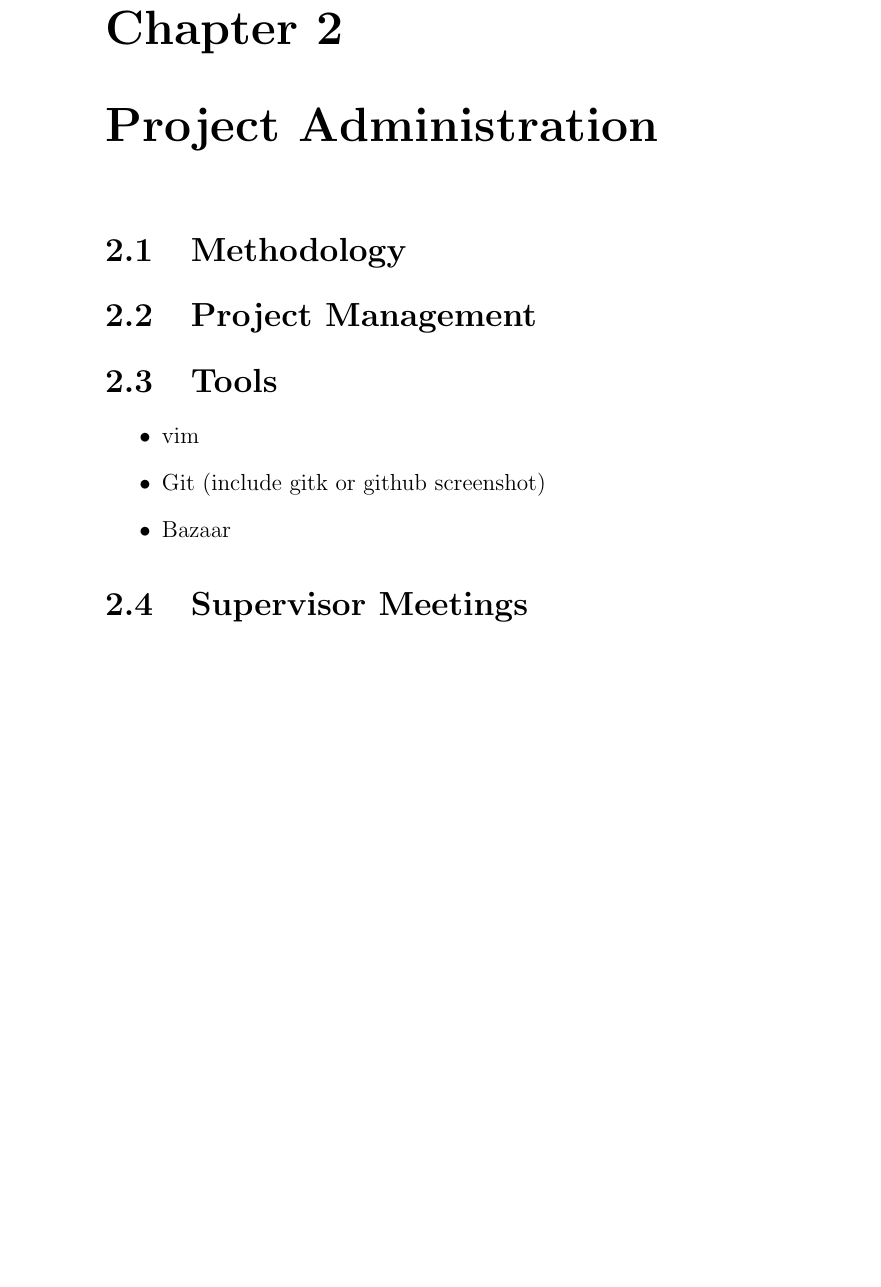
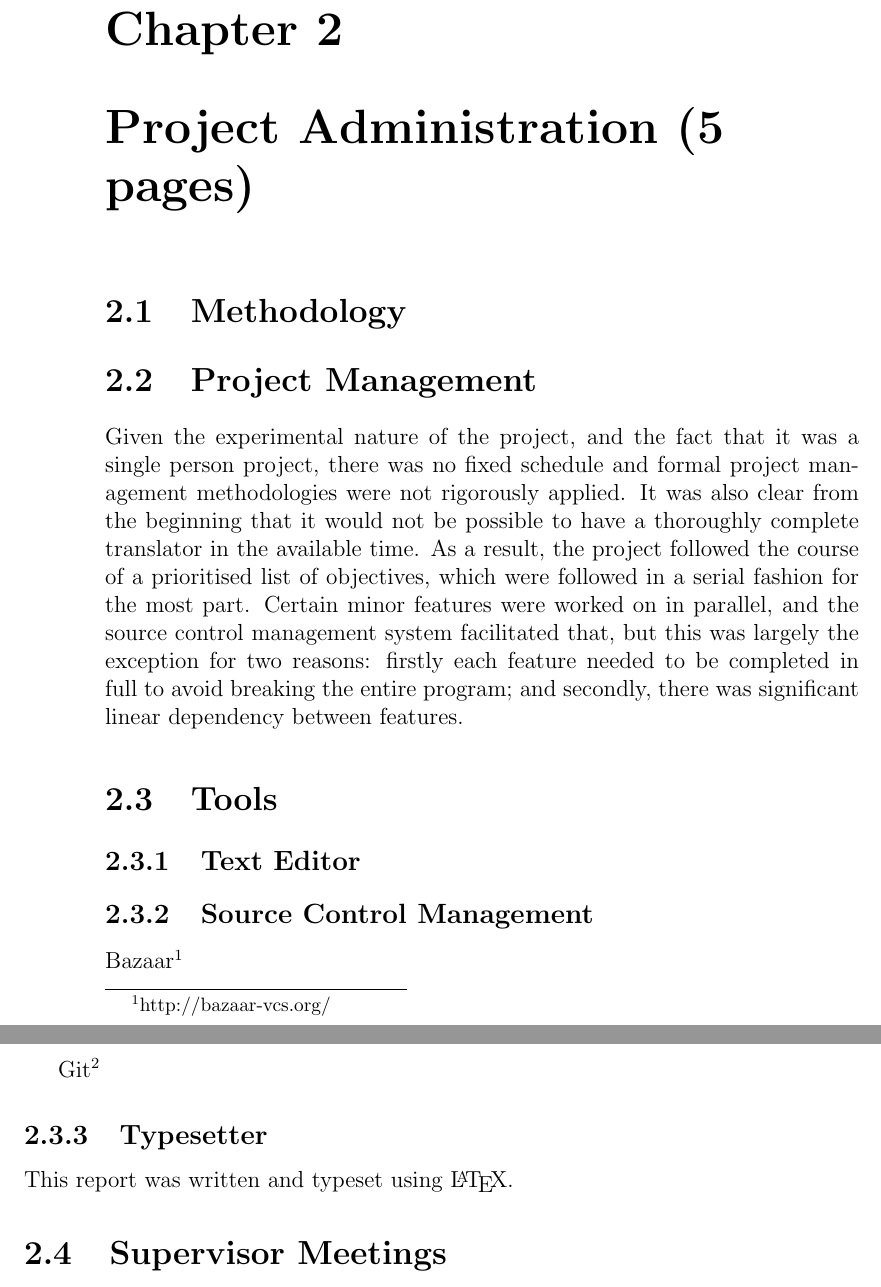
Before and after one commit to Dockheas23/scheme2lua, a LaTeX thesis (report/report.tex, which reads report/project-admin.tex): part of page 5 of 9 before the commit and two parts of pages 5 and 6 of 10 after it, the two joined at a grey line, cut so that both start at the same text, the shorter picture padded with empty space. Compiled offline with pdfLaTeX.

Commit message:
Added content to report

```diff
--- a/report/project-admin.tex
+++ b/report/project-admin.tex
@@ -1,10 +1,31 @@
 \section{Methodology}
+
 
 \section{Project Management}
 
+Given the experimental nature of the project, and the fact that it was a single
+person project, there was no fixed schedule and formal project management
+methodologies were not rigorously applied. It was also clear from the beginning
+that it would not be possible to have a thoroughly complete translator in the
+available time. As a result, the project followed the course of a prioritised
+list of objectives, which were followed in a serial fashion for the most part.
+Certain minor features were worked on in parallel, and the source control
+management system facilitated that, but this was largely the exception for two
+reasons: firstly each feature needed to be completed in full to avoid breaking
+the entire program; and secondly, there was significant linear dependency
+between features.
+
+
 \section{Tools}
-\begin{itemize}
-\item vim
-\item Git (include gitk or github screenshot)
-\item Bazaar
-\end{itemize}
+
+\subsection{Text Editor}
+
+\subsection{Source Control Management}
+
+Bazaar\footnote{http://bazaar-vcs.org/}
+
+Git\footnote{http://git-scm.com/}
+
+\subsection{Typesetter}
+
+This report was written and typeset using \LaTeX.
--- a/report/report.tex
+++ b/report/report.tex
@@ -27,6 +27,6 @@ Second Reader: Prof.\ Gregory Provan}
 \chapter{Background (10 pages)}
 \input{background}
 
-\chapter{Project Administration}
+\chapter{Project Administration (5 pages)}
 \input{project-admin}
 
```
Also changed, not shown: report/background.tex (+3 -3 lines), report/translator.tex (+3 -3 lines), report/project-admin.tex (16 more changed lines), report/report.tex (6 more changed lines).
